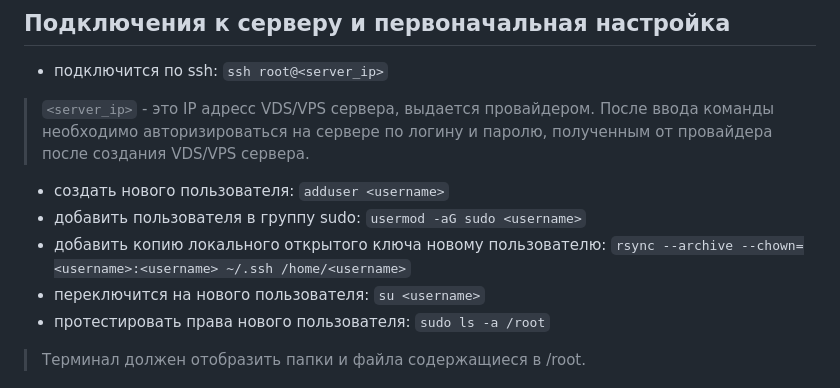
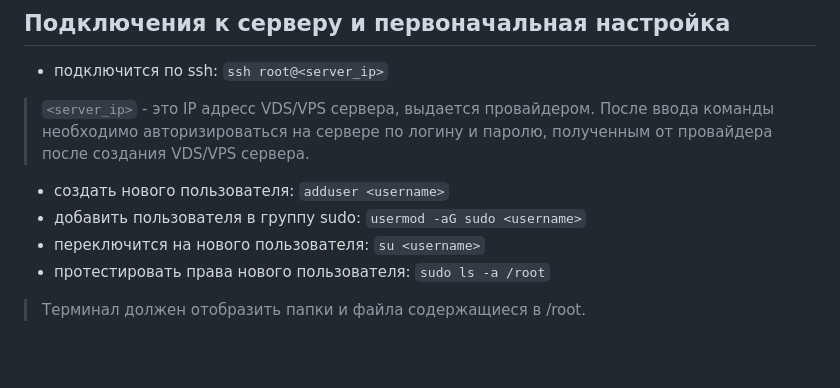
Before and after one commit to YuriyCherniy/how-to-dockerize-django-app, a Markdown page: README.md, the part around the change. Rendered like a GitHub page; blank space fills up the shorter version.

````diff
--- a/README.md
+++ b/README.md
@@ -9,7 +9,6 @@
 > После ввода команды необходимо авторизироваться на сервере по логину и паролю, полученным от провайдера после создания VDS/VPS сервера.
 * создать нового пользователя: ```adduser <username>```
 * добавить пользователя в группу sudo: ```usermod -aG sudo <username>```
-* добавить копию локального открытого ключа новому пользователю: ```rsync --archive --chown=<username>:<username> ~/.ssh /home/<username>```
 * переключится на нового пользователя: ```su <username>```
 * протестировать права нового пользователя: ```sudo ls -a /root```
 > Терминал должен отобразить папки и файла содержащиеся в /root.
````
